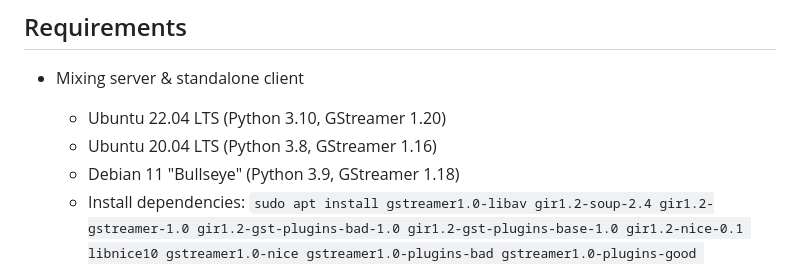
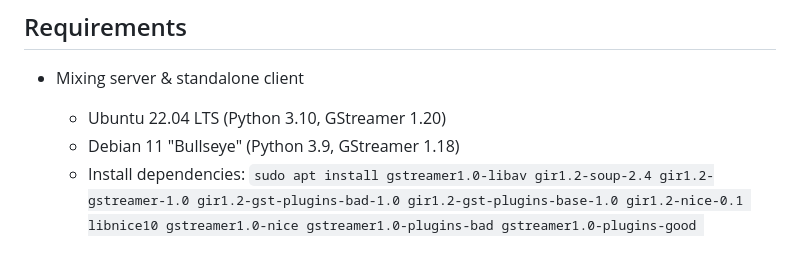
Before and after one commit to floe/surfacecast, a Markdown page: README.md, the part around the change. GitHub-like rendering.

```diff
--- a/README.md
+++ b/README.md
@@ -92,7 +92,6 @@ If you want to use a different STUN server than the default (stun://stun.l.googl
 
 * Mixing server & standalone client
   * Ubuntu 22.04 LTS (Python 3.10, GStreamer 1.20)
-  * Ubuntu 20.04 LTS (Python 3.8, GStreamer 1.16)
   * Debian 11 "Bullseye" (Python 3.9, GStreamer 1.18)
   * Install dependencies: `sudo apt install gstreamer1.0-libav gir1.2-soup-2.4 gir1.2-gstreamer-1.0 gir1.2-gst-plugins-bad-1.0 gir1.2-gst-plugins-base-1.0 gir1.2-nice-0.1 libnice10 gstreamer1.0-nice gstreamer1.0-plugins-bad gstreamer1.0-plugins-good gstreamer1.0-plugins-ugly`
 
```
